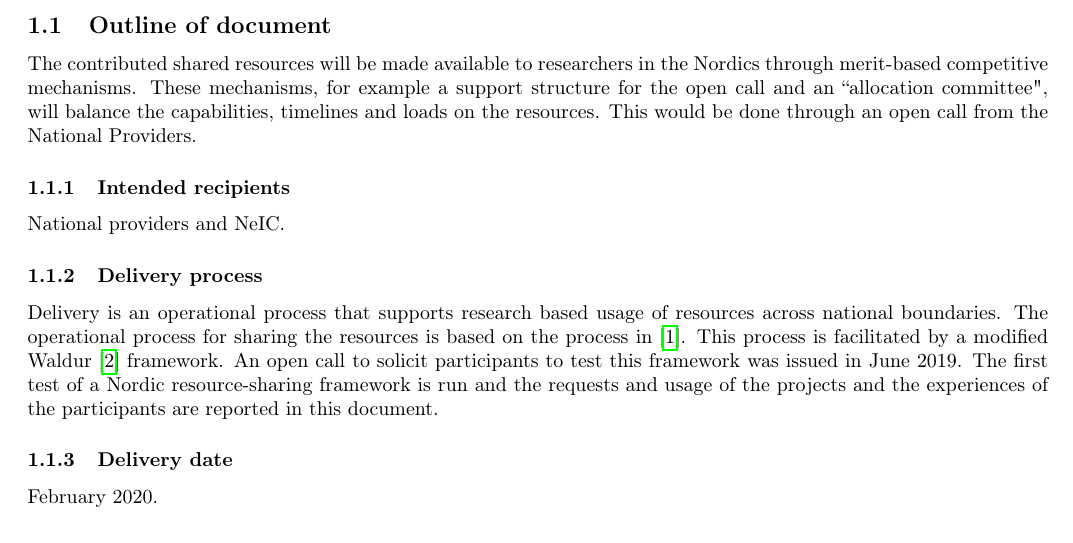
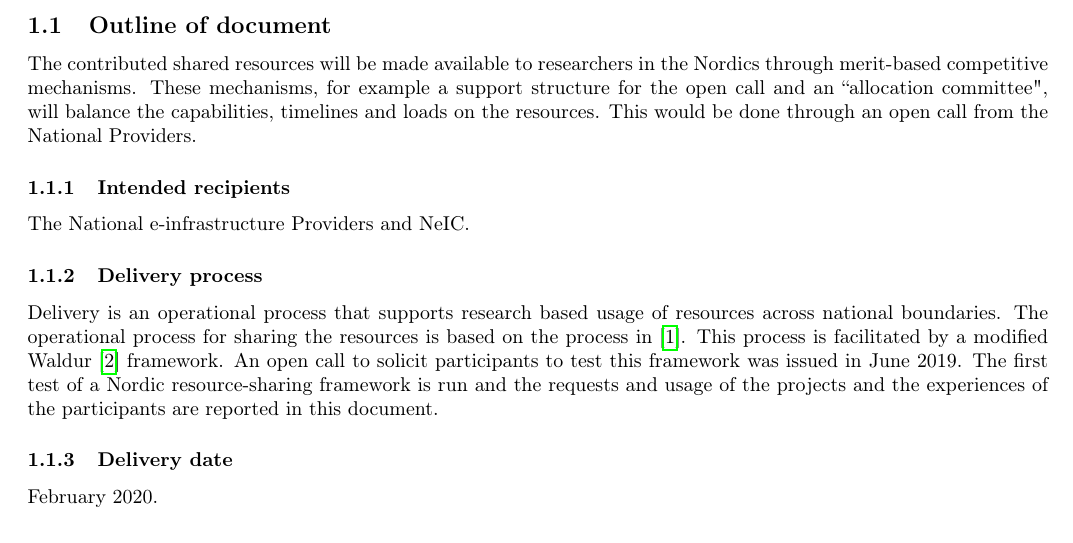
Before and after one commit to giovannibianco/NeIC-Dellingr-DO6, a LaTeX document (main.tex): part of page 3 of 16, cut so that both start at the same text. Compiled offline with pdfLaTeX.

Commit message:
modified:   main.tex

```diff
--- a/main.tex
+++ b/main.tex
@@ -104,7 +104,7 @@ The contributed shared resources will be made available to researchers in the No
 
 \subsubsection{Intended recipients}
 
-National providers and NeIC.
+The National \einfra Providers and NeIC.
 
 \subsubsection{Delivery process}
 
```
